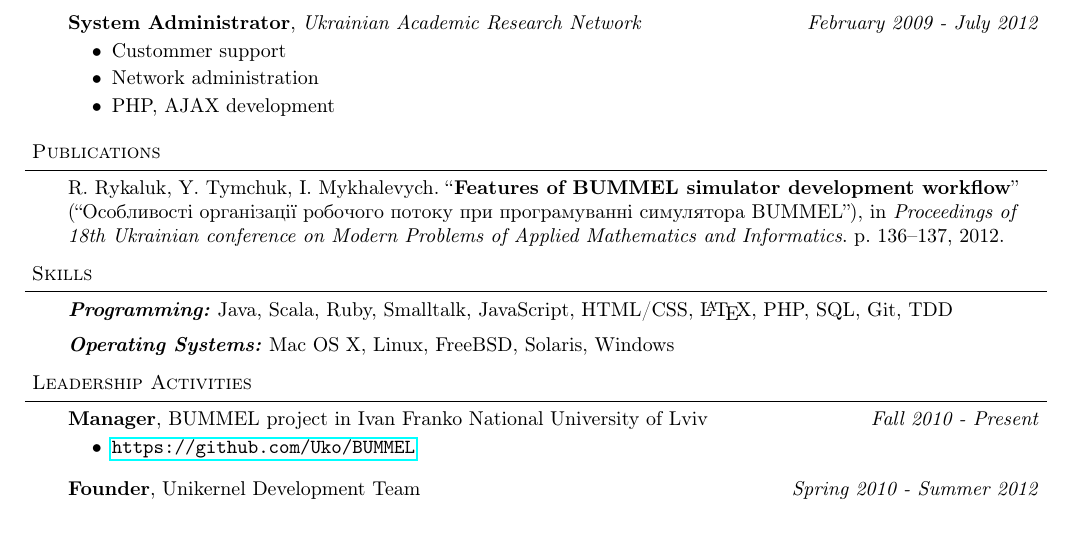
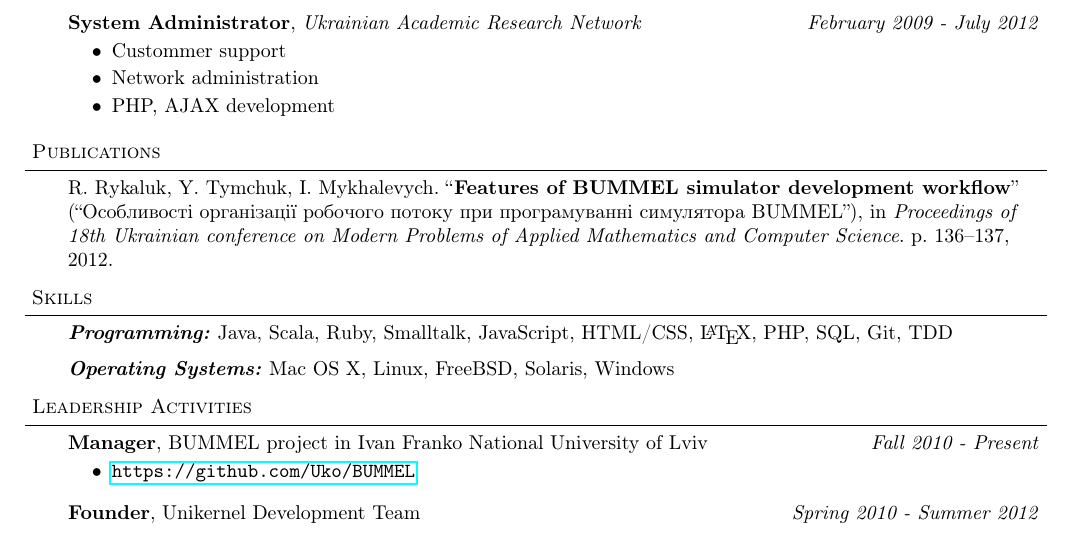
Before and after one commit to anygizer/ihor.mykhalevych-CV, a LaTeX CV (Resume.tex): part of the page, cut so that both start at the same text. Compiled offline with pdfLaTeX.

Commit message:
Fixed conference name in publication

```diff
--- a/Resume.tex
+++ b/Resume.tex
@@ -132,7 +132,7 @@
 
 \begin{body}
 	\vspace{14pt}
-	R. Rykaluk, Y. Tymchuk, I. Mykhalevych. ``\textbf{Features of BUMMEL simulator development workflow}'' (``Особливості організації робочого потоку при програмуванні симулятора BUMMEL''), in \emph{Proceedings of 18th Ukrainian conference on Modern Problems of Applied Mathematics and Informatics}. p. 136--137, 2012.\\
+	R. Rykaluk, Y. Tymchuk, I. Mykhalevych. ``\textbf{Features of BUMMEL simulator development workflow}'' (``Особливості організації робочого потоку при програмуванні симулятора BUMMEL''), in \emph{Proceedings of 18th Ukrainian conference on Modern Problems of Applied Mathematics and Computer Science}. p. 136--137, 2012.\\
 
 \end{body}
 
```
Also changed, not shown: Resume.pdf.
